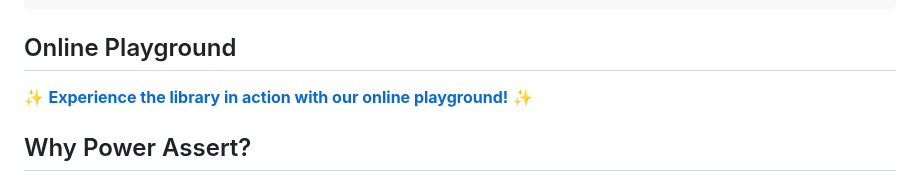
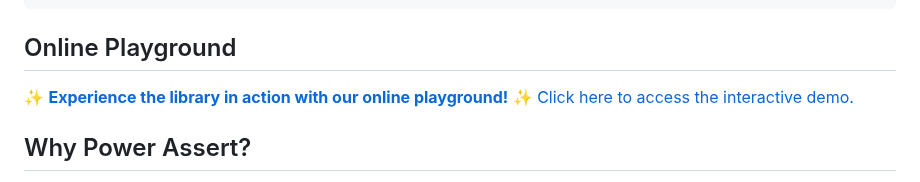
Before and after one commit to kishikawakatsumi/swift-power-assert, a Markdown page: README.md, the part around the change. Drawn GitHub-style.

```diff
--- a/README.md
+++ b/README.md
@@ -56,7 +56,7 @@ Hello, {+S+}w[-orld-]{+ift+}!
 
 ## Online Playground
 
-:sparkles: [**Experience the library in action with our online playground!**](https://power-assert.swiftfiddle.com/) :sparkles:
+<a target="_blank" href="https://power-assert.swiftfiddle.com/">:sparkles: **Experience the library in action with our online playground!** :sparkles: Click here to access the interactive demo.</a>
 
 ## Why Power Assert?
 
```
